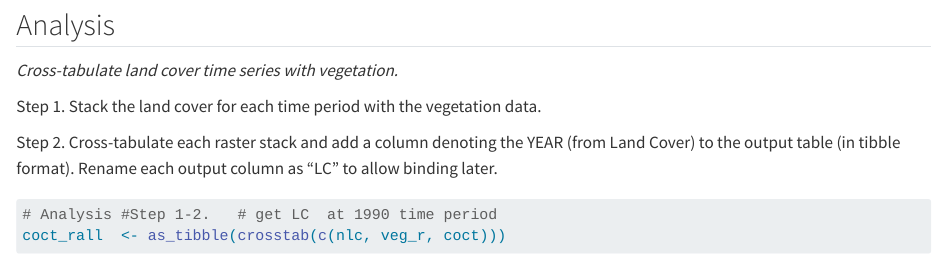
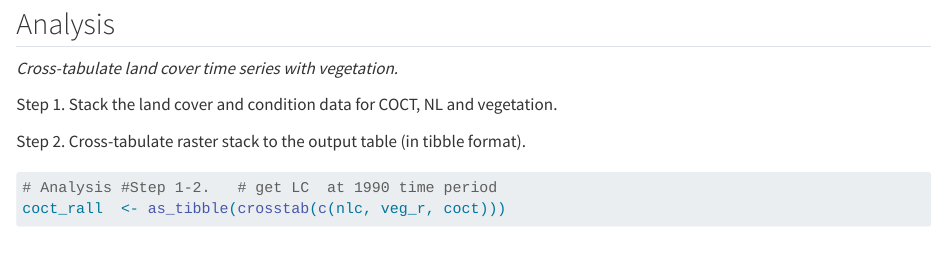
Before and after one commit to askowno/LLC_terr, a Quarto document (CoCT_LC_Condition.qmd): the page in a window 1100 px wide, from 1840 px down before the commit and from 1870 px down after it, so that both start at the same text. Rendered offline with R 4.5, knitr and Pandoc in place of Quarto, with nearby package versions; some code elsewhere in the file could not run offline; long lines of code are wrapped.

Commit message:
update readme

````diff
--- a/CoCT_LC_Condition.qmd
+++ b/CoCT_LC_Condition.qmd
@@ -35,9 +36,9 @@ veg_r <- rasterize(veg, nlc, "T_MAPCODE")
 
 *Cross-tabulate land cover time series with vegetation.*
 
-Step 1. Stack the land cover for each time period with the vegetation data.
+Step 1. Stack the land cover and condition data for COCT, NL and vegetation.
 
-Step 2. Cross-tabulate each raster stack and add a column denoting the YEAR (from Land Cover) to the output table (in tibble format). Rename each output column as "LC" to allow binding later.
+Step 2. Cross-tabulate raster stack to the output table (in tibble format).
 
 ```{r}
 # Analysis #Step 1-2.   # get LC  at 1990 time period
````
Also changed, not shown: README.md, CoCT_LC_Condition.qmd (1 more changed lines).
